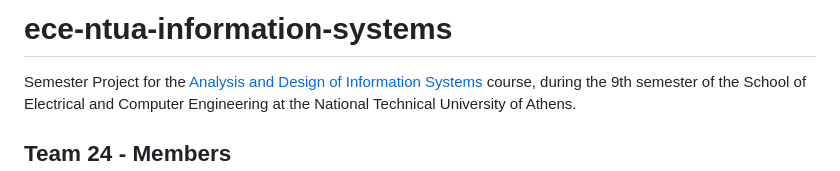
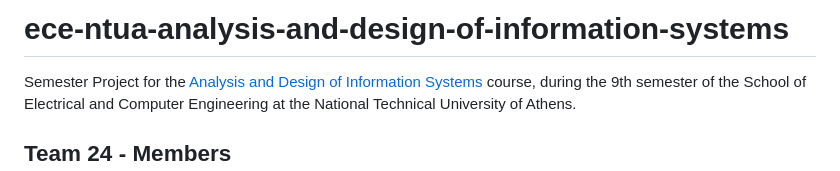
Before and after one commit to geokyr/analysis-and-design-of-information-systems, a Markdown page: README.md, the part around the change. GitHub-like rendering.

Commit message:
updated name

```diff
--- a/README.md
+++ b/README.md
@@ -1,4 +1,4 @@
-# ece-ntua-information-systems
+# ece-ntua-analysis-and-design-of-information-systems
 
 Semester Project for the [Analysis and Design of Information Systems](https://www.ece.ntua.gr/en/undergraduate/courses/3321) course, during the 9th semester of the School of Electrical and Computer Engineering at the National Technical University of Athens.
 
```
